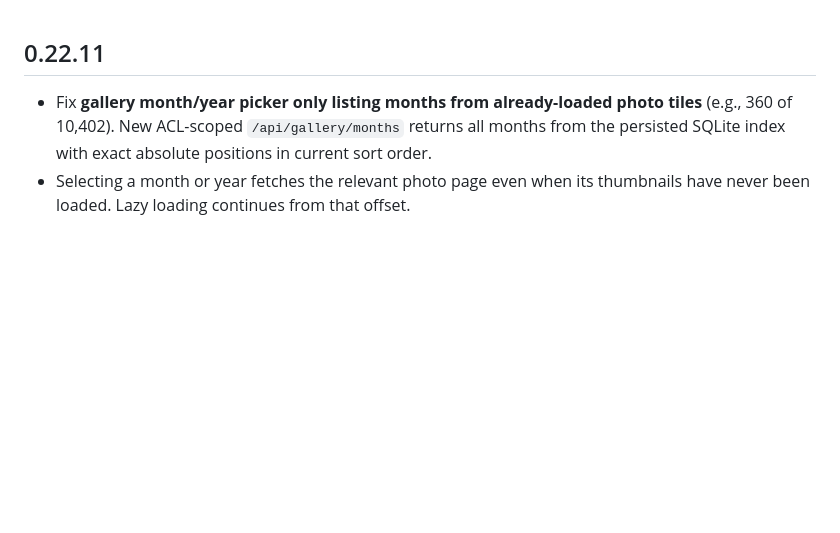
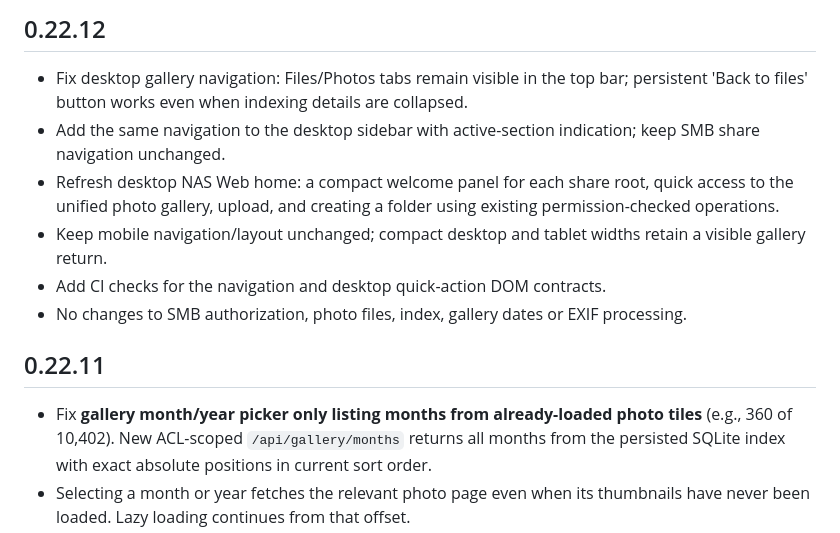
Before and after one commit to WWWorm92/nas-web-addon, a Markdown page: nas_web/CHANGELOG.md, the part around the change. GitHub-like rendering; blank space fills up the shorter version.

Commit message:
Document desktop gallery navigation fix and home screen redesign

```diff
--- a/nas_web/CHANGELOG.md
+++ b/nas_web/CHANGELOG.md
@@ -1,3 +1,12 @@
+## 0.22.12
+
+- Fix desktop gallery navigation: Files/Photos tabs remain visible in the top bar; persistent 'Back to files' button works even when indexing details are collapsed.
+- Add the same navigation to the desktop sidebar with active-section indication; keep SMB share navigation unchanged.
+- Refresh desktop NAS Web home: a compact welcome panel for each share root, quick access to the unified photo gallery, upload, and creating a folder using existing permission-checked operations.
+- Keep mobile navigation/layout unchanged; compact desktop and tablet widths retain a visible gallery return.
+- Add CI checks for the navigation and desktop quick-action DOM contracts.
+- No changes to SMB authorization, photo files, index, gallery dates or EXIF processing.
+
 ## 0.22.11
 
 - Fix **gallery month/year picker only listing months from already-loaded photo tiles** (e.g., 360 of 10,402). New ACL-scoped `/api/gallery/months` returns all months from the persisted SQLite index with exact absolute positions in current sort order.
```
